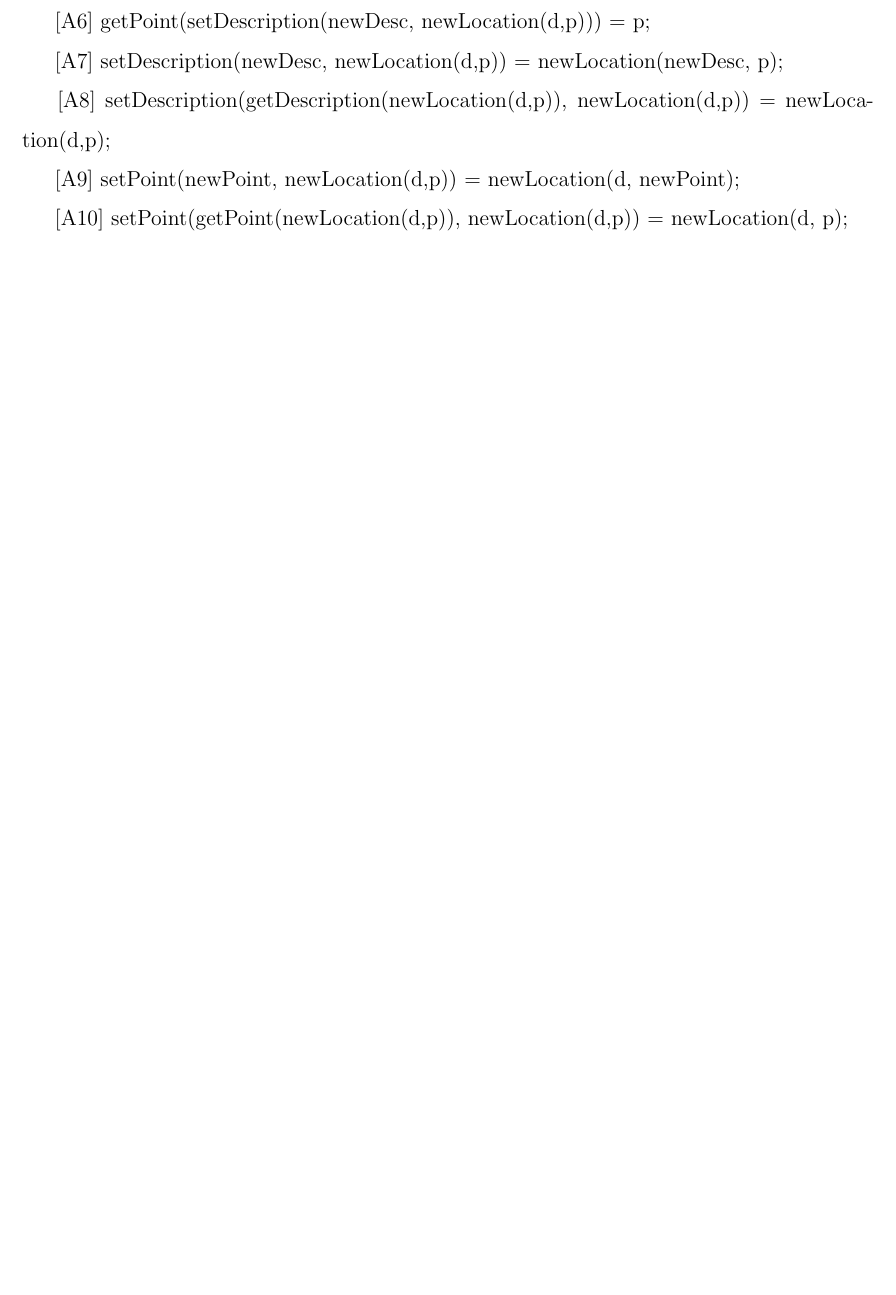
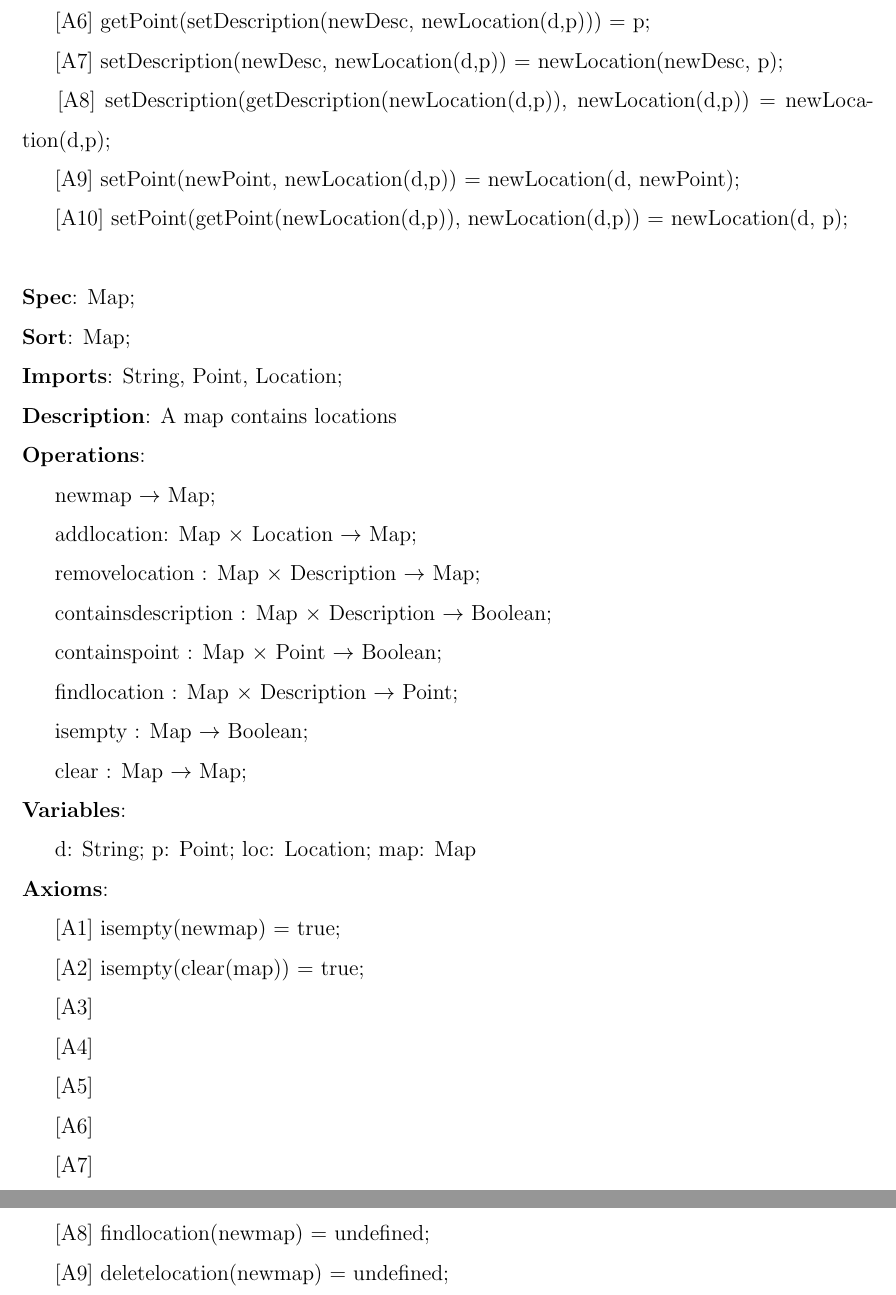
Before and after one commit to tarekait1996/A4Soen331, a LaTeX document (algebr-specs.tex): part of page 2 of 2 before the commit and two parts of pages 2 and 3 of 3 after it, the two joined at a grey line, cut so that both start at the same text, the shorter picture padded with empty space. Compiled offline with pdfLaTeX.

Commit message:
Added operations for Map and certain axioms for Map.

```diff
--- a/algebr-specs.tex
+++ b/algebr-specs.tex
@@ -43,8 +43,31 @@ Assignment 4 on algebraic specifications}
 \hspace*{5mm} [A9] setPoint(newPoint, newLocation(d,p)) = newLocation(d, newPoint);\\
 \hspace*{5mm} [A10] setPoint(getPoint(newLocation(d,p)), newLocation(d,p)) = newLocation(d, p);\\
 
-
-
+\noindent \textbf{Spec}: Map;\\
+\noindent \textbf{Sort}: Map;\\
+\noindent \textbf{Imports}: String, Point, Location;\\
+\noindent \textbf{Description}: A map contains locations\\
+\noindent \textbf{Operations}:\\
+\hspace*{5mm} newmap $\rightarrow$ Map;\\
+\hspace*{5mm} addlocation: Map $\times$ Location $\rightarrow$ Map;\\
+\hspace*{5mm} removelocation : Map $\times$ Description $\rightarrow$ Map;\\
+\hspace*{5mm} containsdescription : Map $\times$ Description $\rightarrow$ Boolean;\\
+\hspace*{5mm} containspoint : Map $\times$ Point  $\rightarrow$ Boolean;\\
+\hspace*{5mm} findlocation : Map $\times$ Description  $\rightarrow$ Point;\\
+\hspace*{5mm} isempty : Map $\rightarrow$ Boolean;\\
+\hspace*{5mm} clear : Map $\rightarrow$ Map;\\
+\noindent \textbf{Variables}:\\
+\hspace*{5mm} d: String; p: Point; loc: Location; map: Map\\
+\noindent \textbf{Axioms}:\\
+\hspace*{5mm} [A1] isempty(newmap) = true;\\
+\hspace*{5mm} [A2] isempty(clear(map)) = true;\\
+\hspace*{5mm} [A3] \\
+\hspace*{5mm} [A4] \\
+\hspace*{5mm} [A5] \\
+\hspace*{5mm} [A6] \\
+\hspace*{5mm} [A7] \\
+\hspace*{5mm} [A8] findlocation(newmap) = undefined;\\
+\hspace*{5mm} [A9] deletelocation(newmap) = undefined;\\
 
 \end{spacing}
 \end{document}
```
Also changed, not shown: algebr-specs.pdf, 1 other file.
